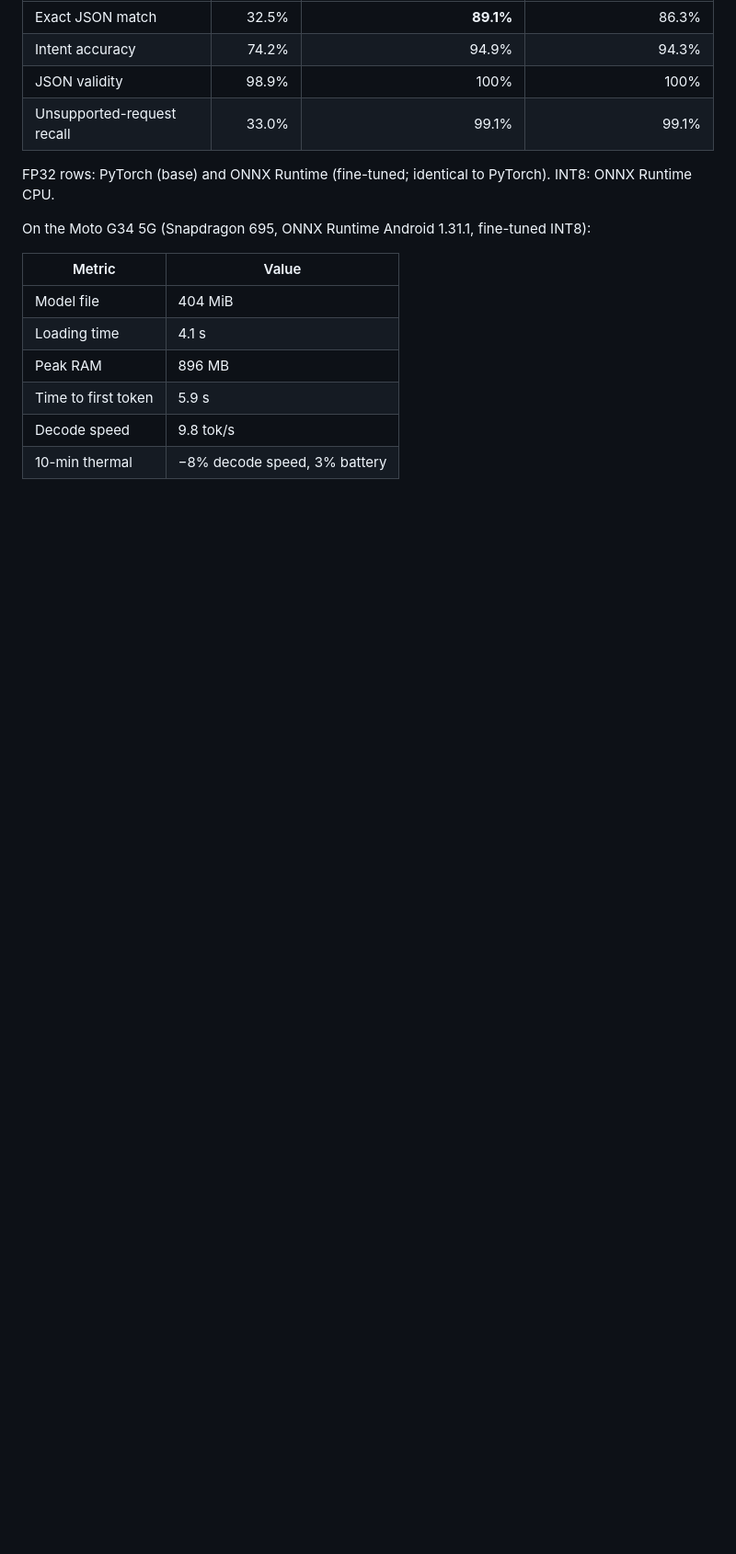
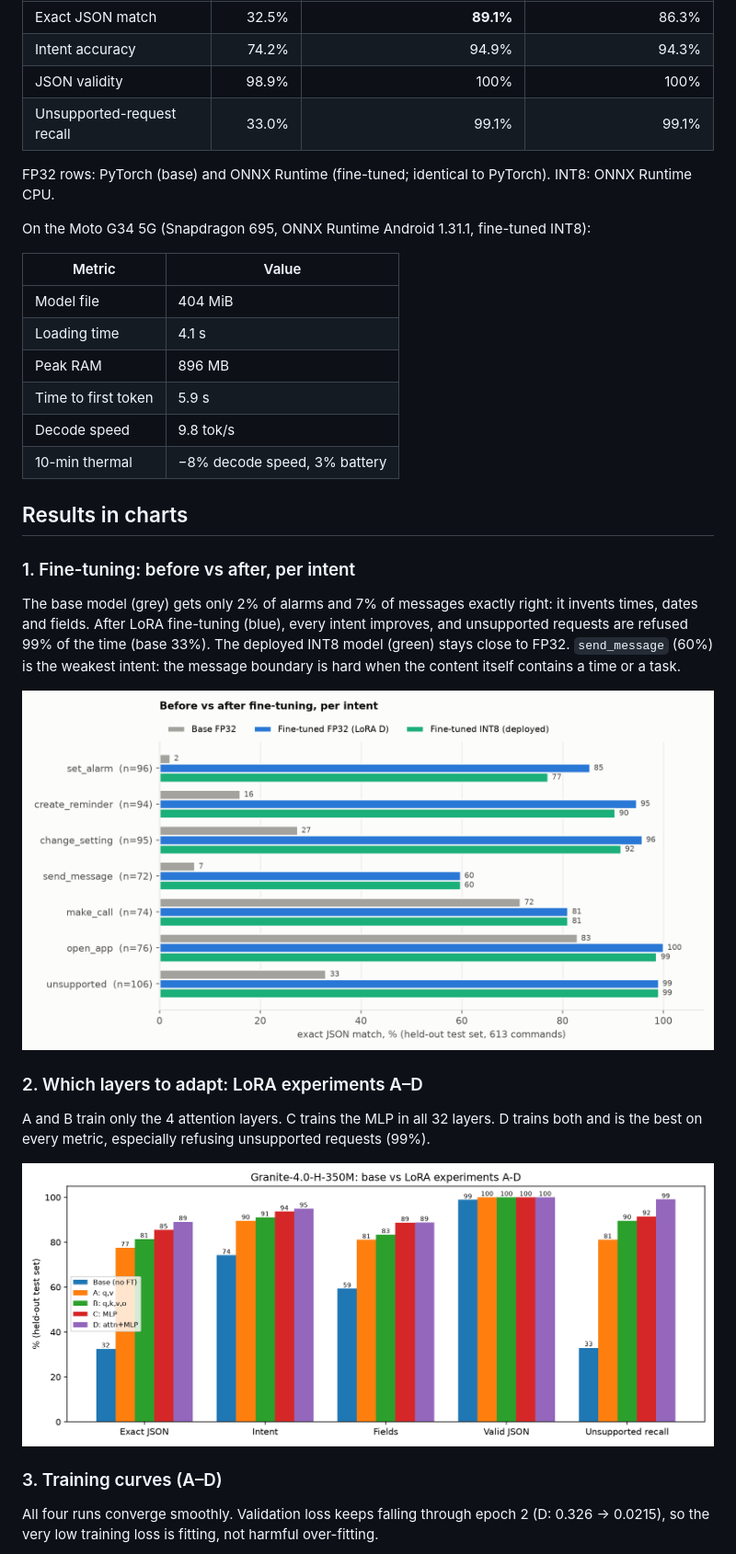
Before and after one commit to siranjeevi04/TronOS-voice-command-assistant, a Markdown page: README.md, the part around one of its changes. Shown at 92% size. Rendered like a GitHub page; pictures changed too: results/plots/improvement_per_intent.png (added); blank space fills up the shorter version.

Commit message:
README: results section with 7 charts; new per-intent and Mac-vs-phone charts

```diff
--- a/README.md
+++ b/README.md
@@ -35,3 +35,19 @@ On the Moto G34 5G (Snapdragon 695, ONNX Runtime Android 1.31.1, fine-tuned INT8
 | Time to first token | 5.9 s |
 | Decode speed | 9.8 tok/s |
 | 10-min thermal | −8% decode speed, 3% battery |
+
+## Results in charts
+
+### 1. Fine-tuning: before vs after, per intent
+The base model (grey) gets only 2% of alarms and 7% of messages exactly right: it invents times, dates and fields. After LoRA fine-tuning (blue), every intent improves, and unsupported requests are refused 99% of the time (base 33%). The deployed INT8 model (green) stays close to FP32. `send_message` (60%) is the weakest intent: the message boundary is hard when the content itself contains a time or a task.
+
+![Before vs after fine-tuning, per intent](results/plots/improvement_per_intent.png)
+
+### 2. Which layers to adapt: LoRA experiments A–D
+A and B train only the 4 attention layers. C trains the MLP in all 32 layers. D trains both and is the best on every metric, especially refusing unsupported requests (99%).
+
+![Base vs LoRA A-D](results/plots/lora_quality_test.png)
+
+### 3. Training curves (A–D)
+All four runs converge smoothly. Validation loss keeps falling through epoch 2 (D: 0.326 → 0.0215), so the very low training loss is fitting, not harmful over-fitting.
+
```
Also changed, not shown: other parts of README.md (+21 -0 lines), report/TRONX_Technical_Report.md (+6 -0 lines), results/plots/mac_vs_phone_int8.png (added), 1 other file.
